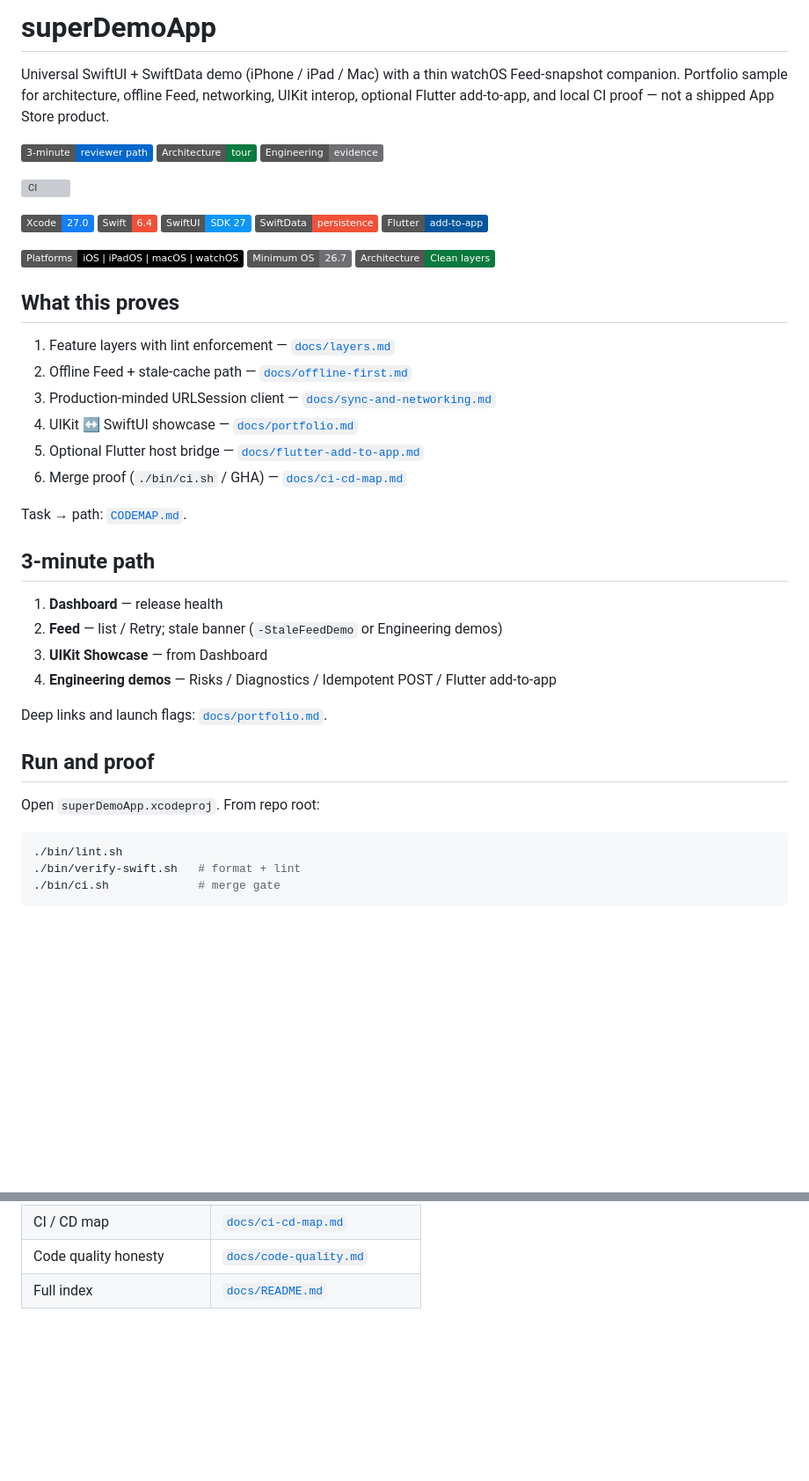
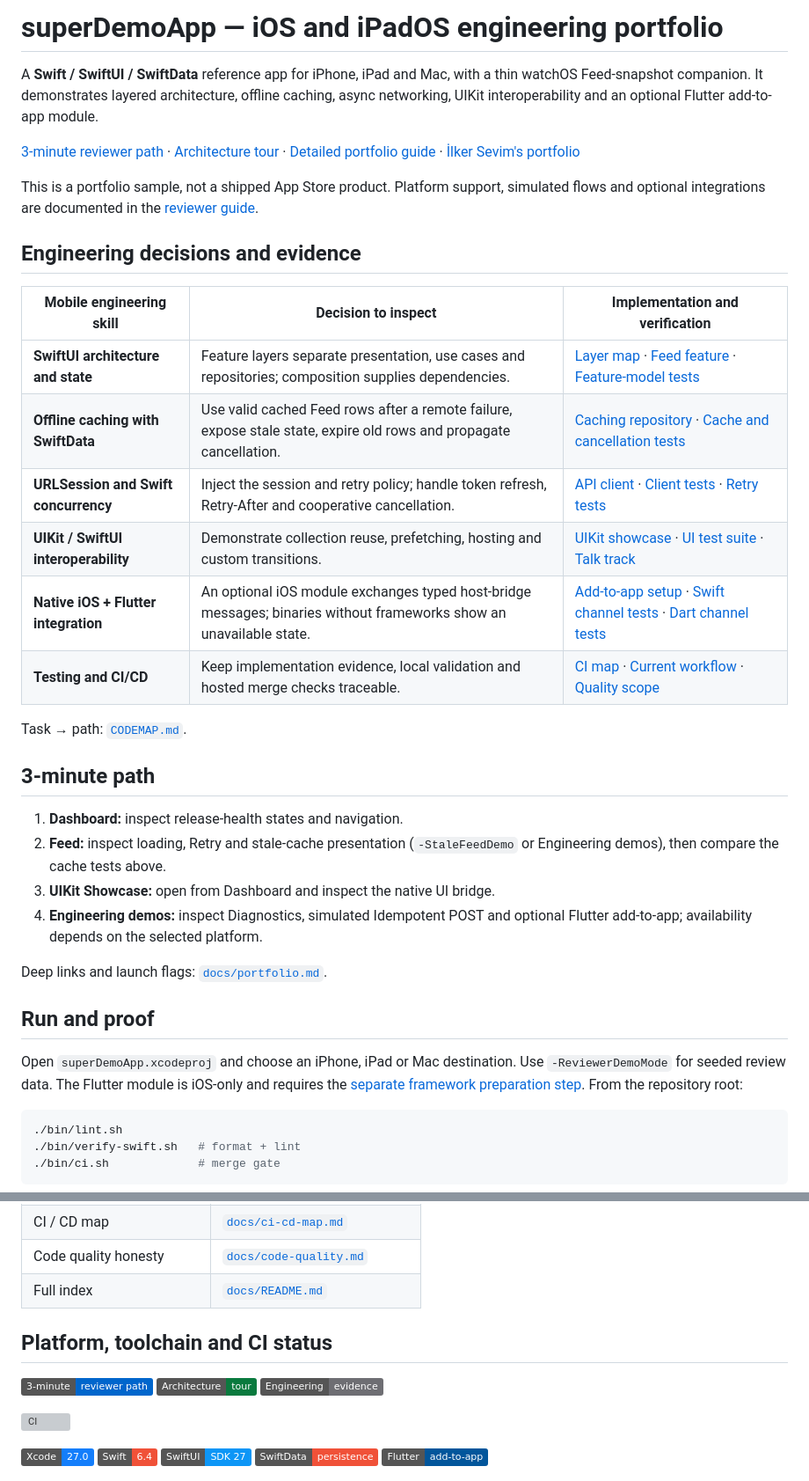
Before and after one commit to redjadet/super_demo_ios, a Markdown page: README.md, 2 parts joined by grey strips. Shown at 88% size. Rendered like a GitHub page; badges without logos; blank space fills up the shorter version; grey boxes are pictures that could not be loaded.

Commit message:
docs: connect iOS portfolio decisions to code and tests (#72)

````diff
--- a/README.md
+++ b/README.md
@@ -1,49 +1,49 @@
-# superDemoApp
+# superDemoApp — iOS and iPadOS engineering portfolio
 
-Universal SwiftUI + SwiftData demo (iPhone / iPad / Mac) with a thin watchOS
-Feed-snapshot companion. Portfolio sample for architecture, offline Feed,
-networking, UIKit interop, optional Flutter add-to-app, and local CI proof —
-not a shipped App Store product.
+A **Swift / SwiftUI / SwiftData** reference app for iPhone, iPad and Mac,
+with a thin watchOS Feed-snapshot companion. It demonstrates layered
+architecture, offline caching, async networking, UIKit interoperability and
+an optional Flutter add-to-app module.
 
-[![3-minute path](https://img.shields.io/badge/3--minute-reviewer%20path-0066CC)](docs/portfolio.md)
-[![Architecture tour](https://img.shields.io/badge/Architecture-tour-0A7A3E)](docs/architecture-tour.md)
-[![Engineering evidence](https://img.shields.io/badge/Engineering-evidence-6E6E73)](docs/engineering/engineering-quality-scorecard.md)
+[3-minute reviewer path](#3-minute-path) ·
+[Architecture tour](docs/architecture-tour.md) ·
+[Detailed portfolio guide](docs/portfolio.md) ·
+[İlker Sevim's portfolio](https://redjadet.github.io/react-web-portfolio/)
 
-[![CI](https://github.com/redjadet/super_demo_ios/actions/workflows/ci.yml/badge.svg?branch=main)](https://github.com/redjadet/super_demo_ios/actions/workflows/ci.yml)
+This is a portfolio sample, not a shipped App Store product. Platform support,
+simulated flows and optional integrations are documented in the
+[reviewer guide](docs/portfolio.md).
 
-![Xcode](https://img.shields.io/badge/Xcode-27.0-147EFB?logo=xcode&logoColor=white)
-![Swift](https://img.shields.io/badge/Swift-6.4-F05138?logo=swift&logoColor=white)
-![SwiftUI](https://img.shields.io/badge/SwiftUI-SDK%2027-0D96F6?logo=swift&logoColor=white)
-![SwiftData](https://img.shields.io/badge/SwiftData-persistence-F05138?logo=swift&logoColor=white)
-![Flutter](https://img.shields.io/badge/Flutter-add--to--app-02569B?logo=flutter&logoColor=white)
+## Engineering decisions and evidence
 
-![Platforms](https://img.shields.io/badge/Platforms-iOS%20%7C%20iPadOS%20%7C%20macOS%20%7C%20watchOS-000000?logo=apple&logoColor=white)
-![Minimum OS](https://img.shields.io/badge/Minimum%20OS-26.7-6E6E73?logo=apple&logoColor=white)
-![Architecture](https://img.shields.io/badge/Architecture-Clean%20layers-0A7A3E)
-
-## What this proves
-
-1. Feature layers with lint enforcement — [`docs/layers.md`](docs/layers.md)
-2. Offline Feed + stale-cache path — [`docs/offline-first.md`](docs/offline-first.md)
-3. Production-minded URLSession client — [`docs/sync-and-networking.md`](docs/sync-and-networking.md)
-4. UIKit ↔ SwiftUI showcase — [`docs/portfolio.md`](docs/portfolio.md)
-5. Optional Flutter host bridge — [`docs/flutter-add-to-app.md`](docs/flutter-add-to-app.md)
-6. Merge proof (`./bin/ci.sh` / GHA) — [`docs/ci-cd-map.md`](docs/ci-cd-map.md)
+| Mobile engineering skill | Decision to inspect | Implementation and verification |
+| --- | --- | --- |
+| **SwiftUI architecture and state** | Feature layers separate presentation, use cases and repositories; composition supplies dependencies. | [Layer map](docs/layers.md) · [Feed feature](superDemoApp/Features/Feed/) · [Feature-model tests](superDemoAppTests/Features/Feed/FeedFeatureModelTests.swift) |
+| **Offline caching with SwiftData** | Use valid cached Feed rows after a remote failure, expose stale state, expire old rows and propagate cancellation. | [Caching repository](superDemoApp/Features/Feed/Data/CachingFeedRepository.swift) · [Cache and cancellation tests](superDemoAppTests/Features/Feed/CachingFeedRepositoryTests.swift) |
+| **URLSession and Swift concurrency** | Inject the session and retry policy; handle token refresh, Retry-After and cooperative cancellation. | [API client](superDemoApp/Shared/Networking/URLSessionAPIClient.swift) · [Client tests](superDemoAppTests/Shared/Networking/URLSessionAPIClientTests.swift) · [Retry tests](superDemoAppTests/Shared/Networking/RetryPolicyTests.swift) |
+| **UIKit / SwiftUI interoperability** | Demonstrate collection reuse, prefetching, hosting and custom transitions. | [UIKit showcase](superDemoApp/Features/ProductionReadiness/UIKitShowcase/) · [UI test suite](superDemoAppUITests/) · [Talk track](docs/portfolio.md) |
+| **Native iOS + Flutter integration** | An optional iOS module exchanges typed host-bridge messages; binaries without frameworks show an unavailable state. | [Add-to-app setup](docs/flutter-add-to-app.md) · [Swift channel tests](superDemoAppTests/Shared/FlutterEmbed/FlutterHostBridgeChannelTests.swift) · [Dart channel tests](flutter_module/test/host_bridge_channel_test.dart) |
+| **Testing and CI/CD** | Keep implementation evidence, local validation and hosted merge checks traceable. | [CI map](docs/ci-cd-map.md) · [Current workflow](https://github.com/redjadet/super_demo_ios/actions/workflows/ci.yml) · [Quality scope](docs/code-quality.md) |
 
 Task → path: [`CODEMAP.md`](CODEMAP.md).
 
 ## 3-minute path
 
-1. **Dashboard** — release health
-2. **Feed** — list / Retry; stale banner (`-StaleFeedDemo` or Engineering demos)
-3. **UIKit Showcase** — from Dashboard
-4. **Engineering demos** — Risks / Diagnostics / Idempotent POST / Flutter add-to-app
+1. **Dashboard:** inspect release-health states and navigation.
+2. **Feed:** inspect loading, Retry and stale-cache presentation
+   (`-StaleFeedDemo` or Engineering demos), then compare the cache tests above.
+3. **UIKit Showcase:** open from Dashboard and inspect the native UI bridge.
+4. **Engineering demos:** inspect Diagnostics, simulated Idempotent POST and
+   optional Flutter add-to-app; availability depends on the selected platform.
 
 Deep links and launch flags: [`docs/portfolio.md`](docs/portfolio.md).
 
 ## Run and proof
 
-Open `superDemoApp.xcodeproj`. From repo root:
+Open `superDemoApp.xcodeproj` and choose an iPhone, iPad or Mac destination.
+Use `-ReviewerDemoMode` for seeded review data. The Flutter module is iOS-only
+and requires the [separate framework preparation step](docs/flutter-add-to-app.md).
+From the repository root:
 
 ```bash
 ./bin/lint.sh
@@ -65,3 +65,18 @@ Open `superDemoApp.xcodeproj`. From repo root:
 | CI / CD map | [`docs/ci-cd-map.md`](docs/ci-cd-map.md) |
 | Code quality honesty | [`docs/code-quality.md`](docs/code-quality.md) |
 | Full index | [`docs/README.md`](docs/README.md) |
+
+## Platform, toolchain and CI status
+
+[![3-minute path](https://img.shields.io/badge/3--minute-reviewer%20path-0066CC)](docs/portfolio.md)
+[![Architecture tour](https://img.shields.io/badge/Architecture-tour-0A7A3E)](docs/architecture-tour.md)
+[![Engineering evidence](https://img.shields.io/badge/Engineering-evidence-6E6E73)](docs/engineering/engineering-quality-scorecard.md)
+
+[![CI](https://github.com/redjadet/super_demo_ios/actions/workflows/ci.yml/badge.svg?branch=main)](https://github.com/redjadet/super_demo_ios/actions/workflows/ci.yml)
+
+![Xcode](https://img.shields.io/badge/Xcode-27.0-147EFB?logo=xcode&logoColor=white)
+![Swift](https://img.shields.io/badge/Swift-6.4-F05138?logo=swift&logoColor=white)
+![SwiftUI](https://img.shields.io/badge/SwiftUI-SDK%2027-0D96F6?logo=swift&logoColor=white)
+![SwiftData](https://img.shields.io/badge/SwiftData-persistence-F05138?logo=swift&logoColor=white)
+![Flutter](https://img.shields.io/badge/Flutter-add--to--app-02569B?logo=flutter&logoColor=white)
+
````
Also changed, not shown: other parts of README.md (+3 -0 lines).
